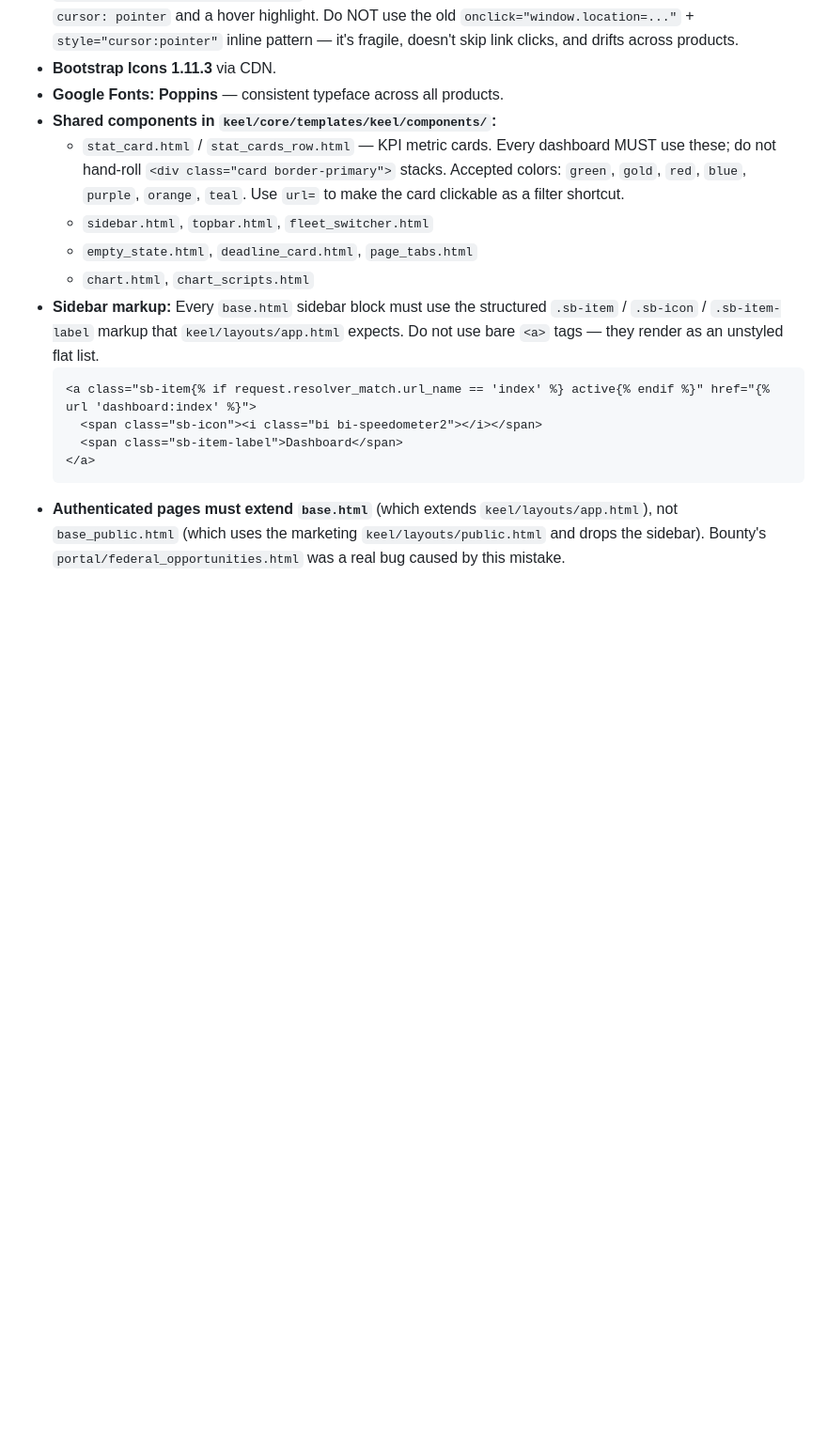
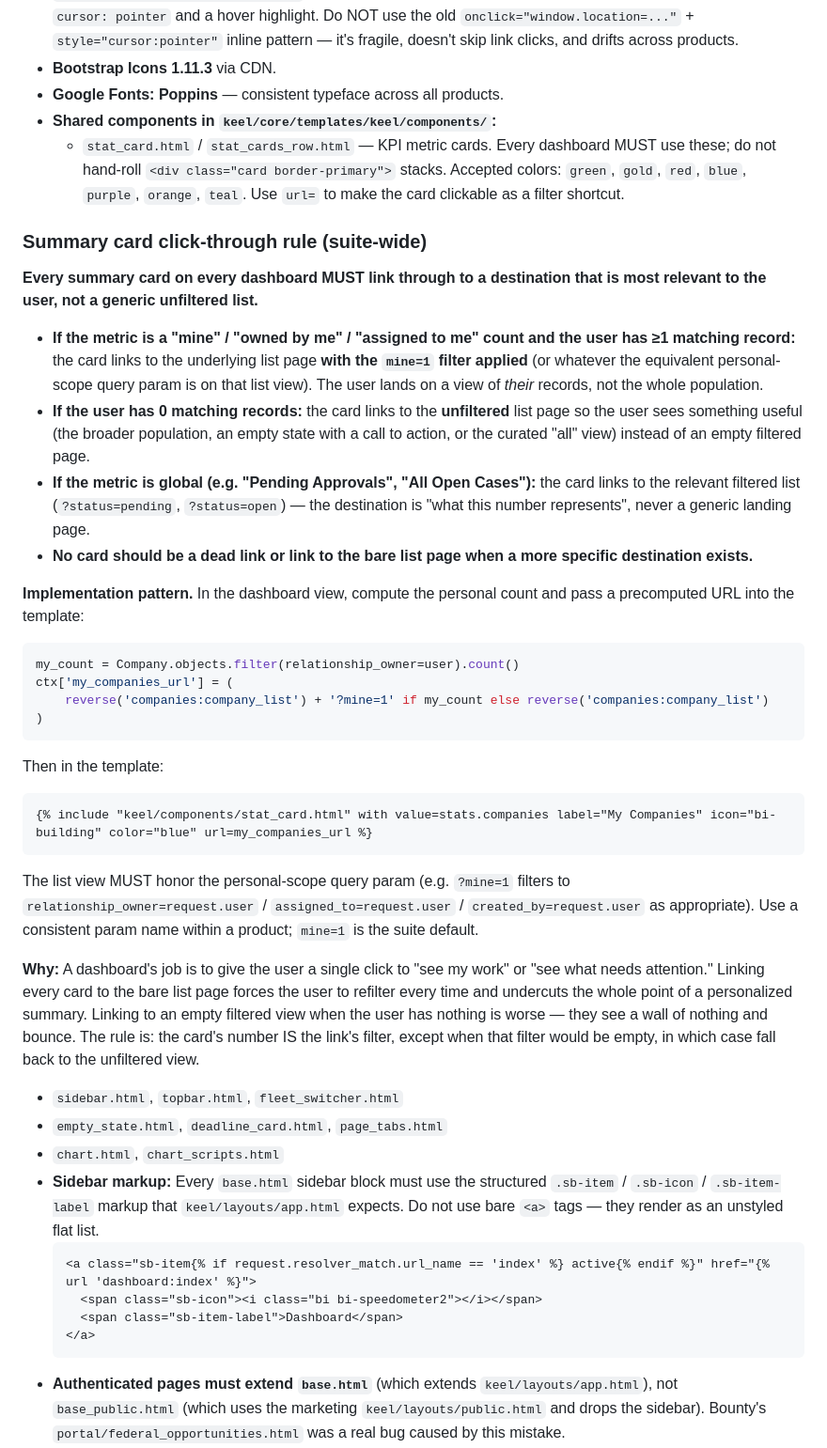
Before and after one commit to okeefedaniel/keel, a Markdown page: CLAUDE.md, the part around the change. Shown at 94% size. Drawn GitHub-style; blank space fills up the shorter version.

Commit message:
docs(CLAUDE.md): add summary-card click-through rule for dashboards
Codifies the suite-wide principle: dashboard summary cards must link
to the most-relevant filtered destination for the user. If the metric
is a "mine" / "owned by me" count and the user has ≥1 record, link
to the list filtered to their records (?mine=1); if 0, fall back to
the unfiltered list so the user sees something useful.

Co-Authored-By: Claude Opus 4.7 (1M context) <noreply@anthropic.com>

````diff
--- a/CLAUDE.md
+++ b/CLAUDE.md
@@ -155,6 +155,34 @@ Before any feature ships that adds cross-product integration, verify:
 - **Google Fonts: Poppins** — consistent typeface across all products.
 - **Shared components in `keel/core/templates/keel/components/`:**
   - `stat_card.html` / `stat_cards_row.html` — KPI metric cards. Every dashboard MUST use these; do not hand-roll `<div class="card border-primary">` stacks. Accepted colors: `green`, `gold`, `red`, `blue`, `purple`, `orange`, `teal`. Use `url=` to make the card clickable as a filter shortcut.
+
+### Summary card click-through rule (suite-wide)
+
+**Every summary card on every dashboard MUST link through to a destination that is most relevant to the user, not a generic unfiltered list.**
+
+- **If the metric is a "mine" / "owned by me" / "assigned to me" count and the user has ≥1 matching record:** the card links to the underlying list page **with the `mine=1` filter applied** (or whatever the equivalent personal-scope query param is on that list view). The user lands on a view of *their* records, not the whole population.
+- **If the user has 0 matching records:** the card links to the **unfiltered** list page so the user sees something useful (the broader population, an empty state with a call to action, or the curated "all" view) instead of an empty filtered page.
+- **If the metric is global (e.g. "Pending Approvals", "All Open Cases"):** the card links to the relevant filtered list (`?status=pending`, `?status=open`) — the destination is "what this number represents", never a generic landing page.
+- **No card should be a dead link or link to the bare list page when a more specific destination exists.**
+
+**Implementation pattern.** In the dashboard view, compute the personal count and pass a precomputed URL into the template:
+
+```python
+my_count = Company.objects.filter(relationship_owner=user).count()
+ctx['my_companies_url'] = (
+    reverse('companies:company_list') + '?mine=1' if my_count else reverse('companies:company_list')
+)
+```
+
+Then in the template:
+
+```django
+{% include "keel/components/stat_card.html" with value=stats.companies label="My Companies" icon="bi-building" color="blue" url=my_companies_url %}
+```
+
+The list view MUST honor the personal-scope query param (e.g. `?mine=1` filters to `relationship_owner=request.user` / `assigned_to=request.user` / `created_by=request.user` as appropriate). Use a consistent param name within a product; `mine=1` is the suite default.
+
+**Why:** A dashboard's job is to give the user a single click to "see my work" or "see what needs attention." Linking every card to the bare list page forces the user to refilter every time and undercuts the whole point of a personalized summary. Linking to an empty filtered view when the user has nothing is worse — they see a wall of nothing and bounce. The rule is: the card's number IS the link's filter, except when that filter would be empty, in which case fall back to the unfiltered view.
   - `sidebar.html`, `topbar.html`, `fleet_switcher.html`
   - `empty_state.html`, `deadline_card.html`, `page_tabs.html`
   - `chart.html`, `chart_scripts.html`
````
